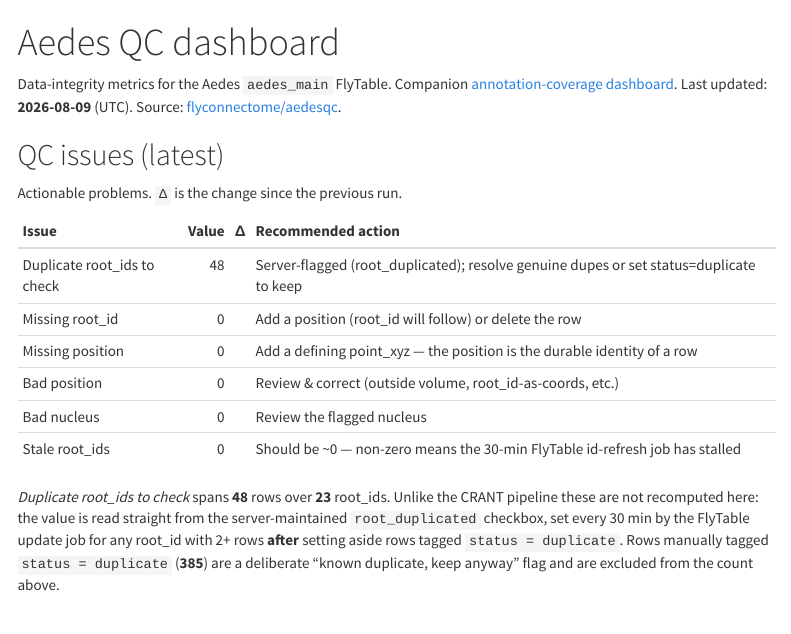
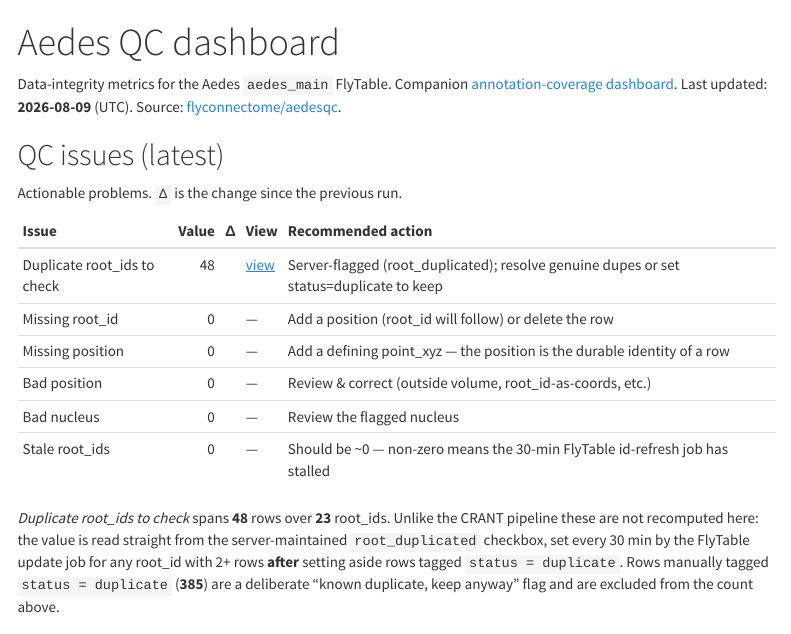
Before and after one commit to flyconnectome/aedesqc, an R Markdown document (report/qc.Rmd): the page in a window 1100 px wide, from its top. Rendered offline with R 4.5, knitr and Pandoc, with nearby package versions; menus at the side of the page are left out.

Commit message:
Wire FlyTable duplicates view link; add annotator coverage
- QC dashboard + Slack: link 'Duplicate root_ids to check' to FlyTable view 8yT4
- Annotation dashboard + Slack: track annotator coverage alongside proofreader

````diff
--- a/metrics/annotation_history.csv
+++ b/metrics/annotation_history.csv
@@ -1,2 +1,2 @@
-date,n_rows,n_side,n_superclass,n_class,n_subclass,n_subsubclass,n_type,n_hemilineage,n_nerve,n_nt_verified,n_proofreader
-2026-08-09,18239,17935,18232,14157,13224,5832,6268,5003,4462,6982,11315
+date,n_rows,n_side,n_superclass,n_class,n_subclass,n_subsubclass,n_type,n_hemilineage,n_nerve,n_nt_verified,n_proofreader,n_annotator
+2026-08-09,18239,17935,18232,14157,13224,5832,6268,5003,4462,6982,11315,17729
--- a/report/qc.Rmd
+++ b/report/qc.Rmd
@@ -38,19 +38,25 @@ Data-integrity metrics for the Aedes `aedes_main` FlyTable. Companion
 Actionable problems. `Δ` is the change since the previous run.
 
 ```{r qc-issues}
+# Link a metric to the FlyTable view that lists the offending rows. Only some
+# views exist yet; NA vid renders as "—".
+flytable_base <- "https://flytable.mrc-lmb.cam.ac.uk/workspace/148/dtable/aedes/?tid=0000&vid="
+view_link <- function(vid) if (is.na(vid)) "—" else sprintf("[view](%s%s)", flytable_base, vid)
+
 tibble::tribble(
-  ~Issue,                        ~field,               ~`Recommended action`,
-  "Duplicate root_ids to check", "n_dup_rootids",      "Server-flagged (root_duplicated); resolve genuine dupes or set status=duplicate to keep",
-  "Missing root_id",             "n_missing_rootid",   "Add a position (root_id will follow) or delete the row",
-  "Missing position",            "n_missing_position", "Add a defining point_xyz — the position is the durable identity of a row",
-  "Bad position",                "n_bad_position",     "Review & correct (outside volume, root_id-as-coords, etc.)",
-  "Bad nucleus",                 "n_bad_nucleus",      "Review the flagged nucleus",
-  "Stale root_ids",              "n_stale_rootids",    "Should be ~0 — non-zero means the 30-min FlyTable id-refresh job has stalled"
+  ~Issue,                        ~field,               ~vid,   ~`Recommended action`,
+  "Duplicate root_ids to check", "n_dup_rootids",      "8yT4", "Server-flagged (root_duplicated); resolve genuine dupes or set status=duplicate to keep",
+  "Missing root_id",             "n_missing_rootid",   NA,     "Add a position (root_id will follow) or delete the row",
+  "Missing position",            "n_missing_position", NA,     "Add a defining point_xyz — the position is the durable identity of a row",
+  "Bad position",                "n_bad_position",     NA,     "Review & correct (outside volume, root_id-as-coords, etc.)",
+  "Bad nucleus",                 "n_bad_nucleus",      NA,     "Review the flagged nucleus",
+  "Stale root_ids",              "n_stale_rootids",    NA,     "Should be ~0 — non-zero means the 30-min FlyTable id-refresh job has stalled"
 ) |>
   mutate(Value = vapply(field, val, numeric(1)),
-         `Δ` = vapply(field, delta, character(1))) |>
-  select(Issue, Value, `Δ`, `Recommended action`) |>
-  knitr::kable()
+         `Δ` = vapply(field, delta, character(1)),
+         View = vapply(vid, view_link, character(1))) |>
+  select(Issue, Value, `Δ`, View, `Recommended action`) |>
+  knitr::kable(escape = FALSE)
 ```
 
 *Duplicate root_ids to check* spans **`r val("n_dup_rootids")`** rows over
````
Also changed, not shown: R/annotation-metrics.R (+4 -2 lines), R/qc-metrics.R (+7 -3 lines), report/annotation.Rmd (+2 -1 lines), README.md.
